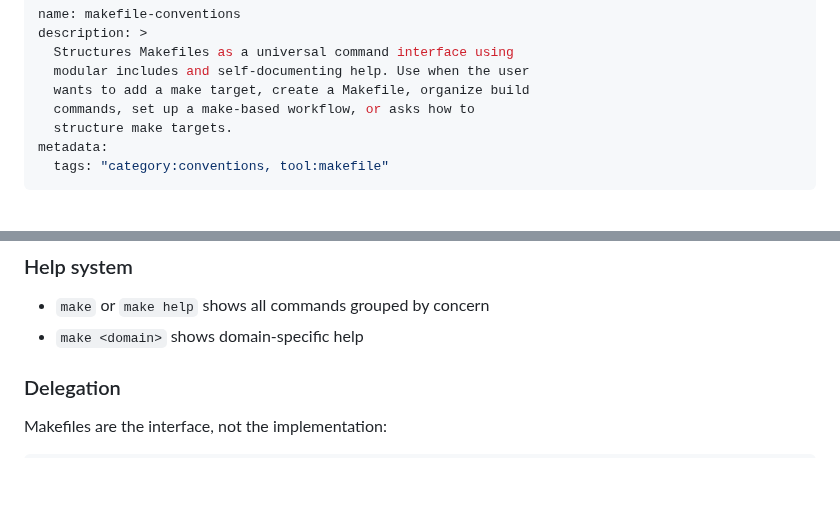
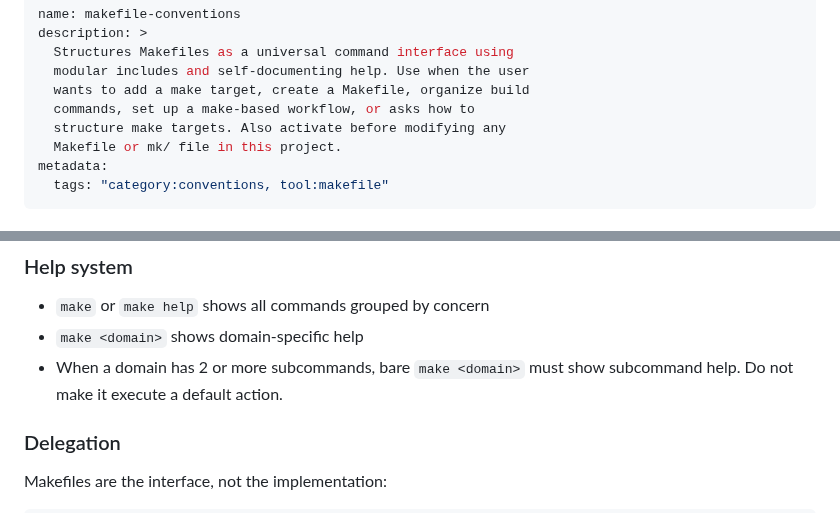
Before and after one commit to tovrleaf/openkata, a Markdown page: skills/makefile-conventions/SKILL.md, 2 parts joined by grey strips. GitHub-like rendering; blank space fills up the shorter version.

Commit message:
feat(makefile-conventions): add proactive trigger and subcommand rule
- Activate before modifying any Makefile or mk/ file
- Document: bare domain must show help when 2+ subcommands exist

Assisted-by: Kiro:claude-opus-4.6

```diff
--- a/skills/makefile-conventions/SKILL.md
+++ b/skills/makefile-conventions/SKILL.md
@@ -5,7 +5,8 @@ description: >
   modular includes and self-documenting help. Use when the user
   wants to add a make target, create a Makefile, organize build
   commands, set up a make-based workflow, or asks how to
-  structure make targets.
+  structure make targets. Also activate before modifying any
+  Makefile or mk/ file in this project.
 metadata:
   tags: "category:conventions, tool:makefile"
 ---
@@ -134,6 +135,9 @@ yaml:
 
 - `make` or `make help` shows all commands grouped by concern
 - `make <domain>` shows domain-specific help
+- When a domain has 2 or more subcommands, bare
+  `make <domain>` must show subcommand help. Do not make it
+  execute a default action.
 
 ### Delegation
 
```
